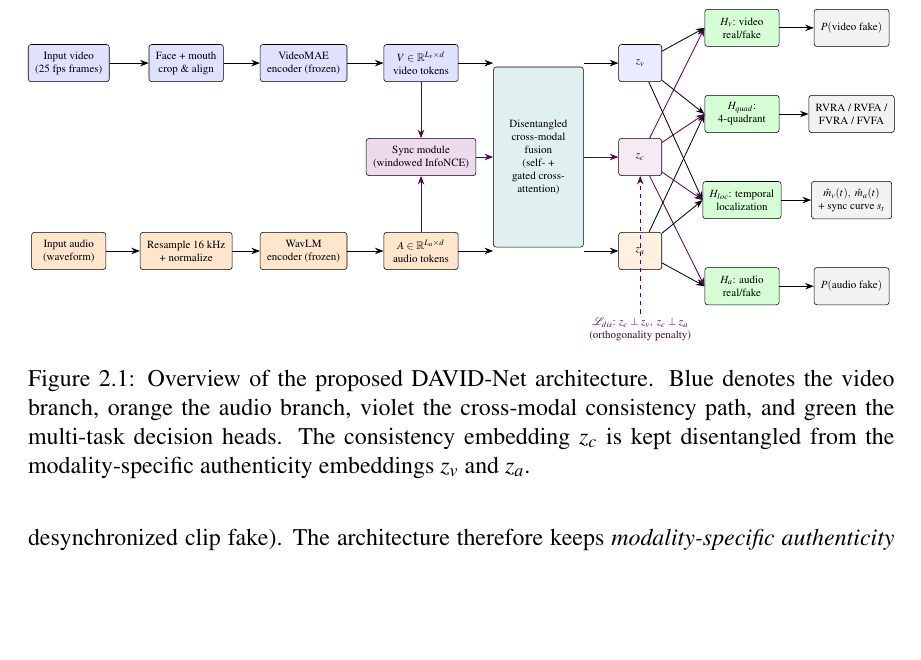
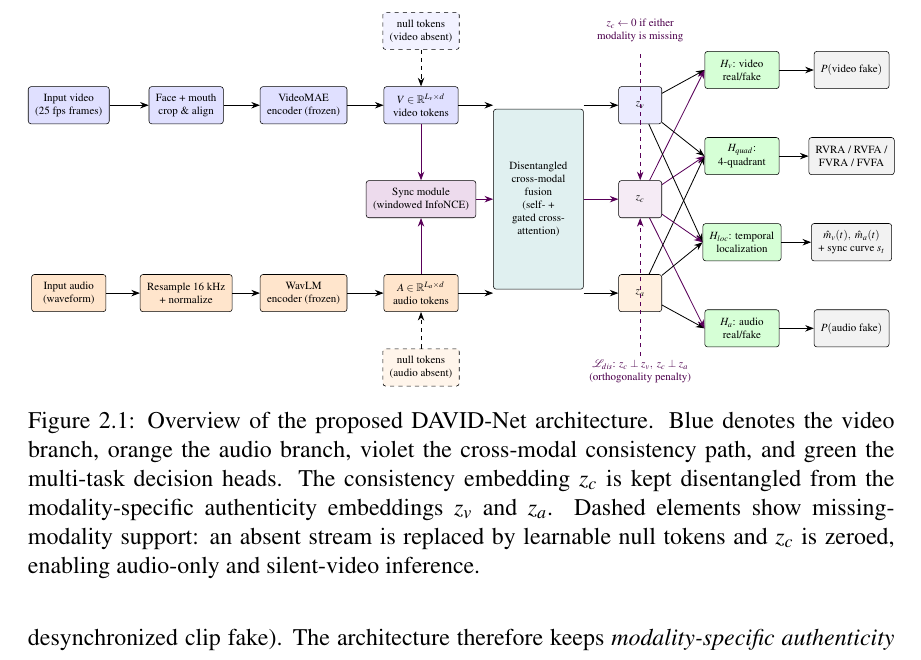
Before and after one commit to MIHMahmudEli/david-net-av, a LaTeX thesis (report/main.tex, which reads report/chapters/02_methodology.tex, report/figures/fig_davidnet.tex): part of page 20 of 34, cut at the place of the change, the shorter picture padded with empty space. Compiled offline with pdfLaTeX.

Commit message:
﻿Update Figure 2.1 to show missing-modality support
- Dashed null-token boxes (video/audio absent) feeding the token streams
- z_c availability-gating annotation (zeroed when a modality is missing)
- Caption documents the dashed elements

Keeps the architecture diagram consistent with the modality-dropout
mechanism added in 573baed. Rendering verified; 34 pages.

```diff
--- a/report/chapters/02_methodology.tex
+++ b/report/chapters/02_methodology.tex
@@ -44,7 +44,9 @@ stream $x_a$. The framework predicts:
   video branch, orange the audio branch, violet the cross-modal consistency
   path, and green the multi-task decision heads. The consistency embedding
   $z_c$ is kept disentangled from the modality-specific authenticity
-  embeddings $z_v$ and $z_a$.}
+  embeddings $z_v$ and $z_a$. Dashed elements show missing-modality support:
+  an absent stream is replaced by learnable null tokens and $z_c$ is zeroed,
+  enabling audio-only and silent-video inference.}
   \label{fig:architecture}
 \end{figure}
 
--- a/report/figures/fig_davidnet.tex
+++ b/report/figures/fig_davidnet.tex
@@ -29,6 +29,12 @@
 \node[abox] (aprep) at (3.0, -2.4) {Resample 16 kHz\\+ normalize};
 \node[abox] (aenc) at (6.0, -2.4) {WavLM\\encoder (frozen)};
 \node[abox] (atok) at (9.0, -2.4) {$A \in \mathbb{R}^{L_a \times d}$\\audio tokens};
+
+% ---------------- missing-modality null tokens ----------------
+\node[box, dashed, fill=blue!5, minimum width=1.6cm] (nullv) at (9.0, 4.3)
+  {null tokens\\(video absent)};
+\node[box, dashed, fill=orange!8, minimum width=1.6cm] (nulla) at (9.0, -4.3)
+  {null tokens\\(audio absent)};
 
 % ---------------- sync module (middle) ----------------
 \node[cbox] (sync) at (9.0, 0) {Sync module\\(windowed InfoNCE)};
@@ -94,9 +100,16 @@
 \draw[arr] (hloc) -- (oloc);
 \draw[arr] (ha) -- (oa);
 
-% disentanglement annotation
+% null-token substitution arrows
+\draw[arr, dashed] (nullv) -- (vtok);
+\draw[arr, dashed] (nulla) -- (atok);
+
+% disentanglement + availability-gating annotations
 \node[align=center, violet!60!black] at (14.6, -4.4)
   {$\mathcal{L}_{dis}$: $z_c \perp z_v,\ z_c \perp z_a$\\(orthogonality penalty)};
 \draw[carr, dashed] (14.6, -4.0) -- (zc.south);
+\node[align=center, violet!60!black] at (14.6, 4.3)
+  {$z_c \leftarrow 0$ if either\\modality is missing};
+\draw[carr, dashed] (14.6, 3.7) -- (zc.north);
 
 \end{tikzpicture}}%
```
Also changed, not shown: report/main.pdf.
